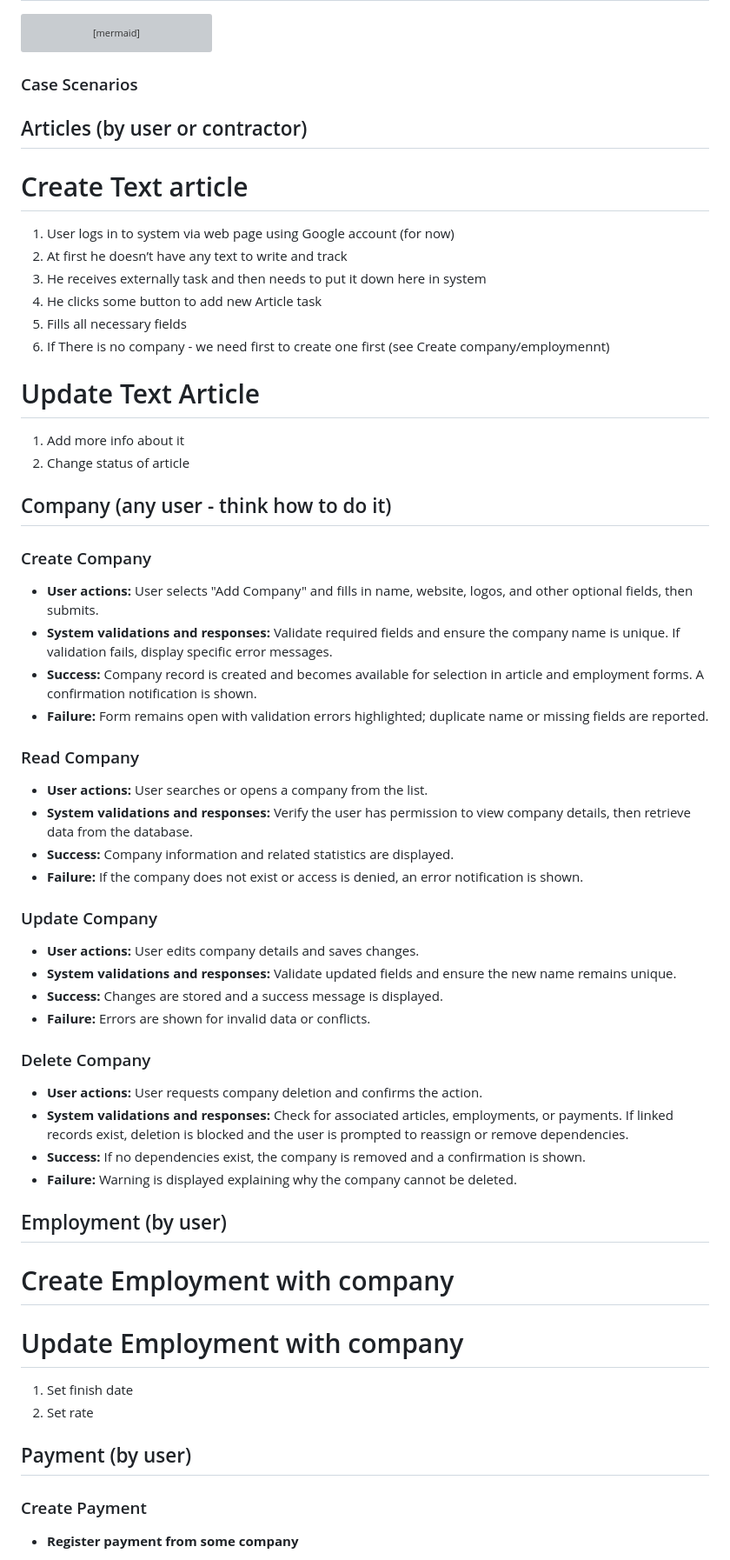
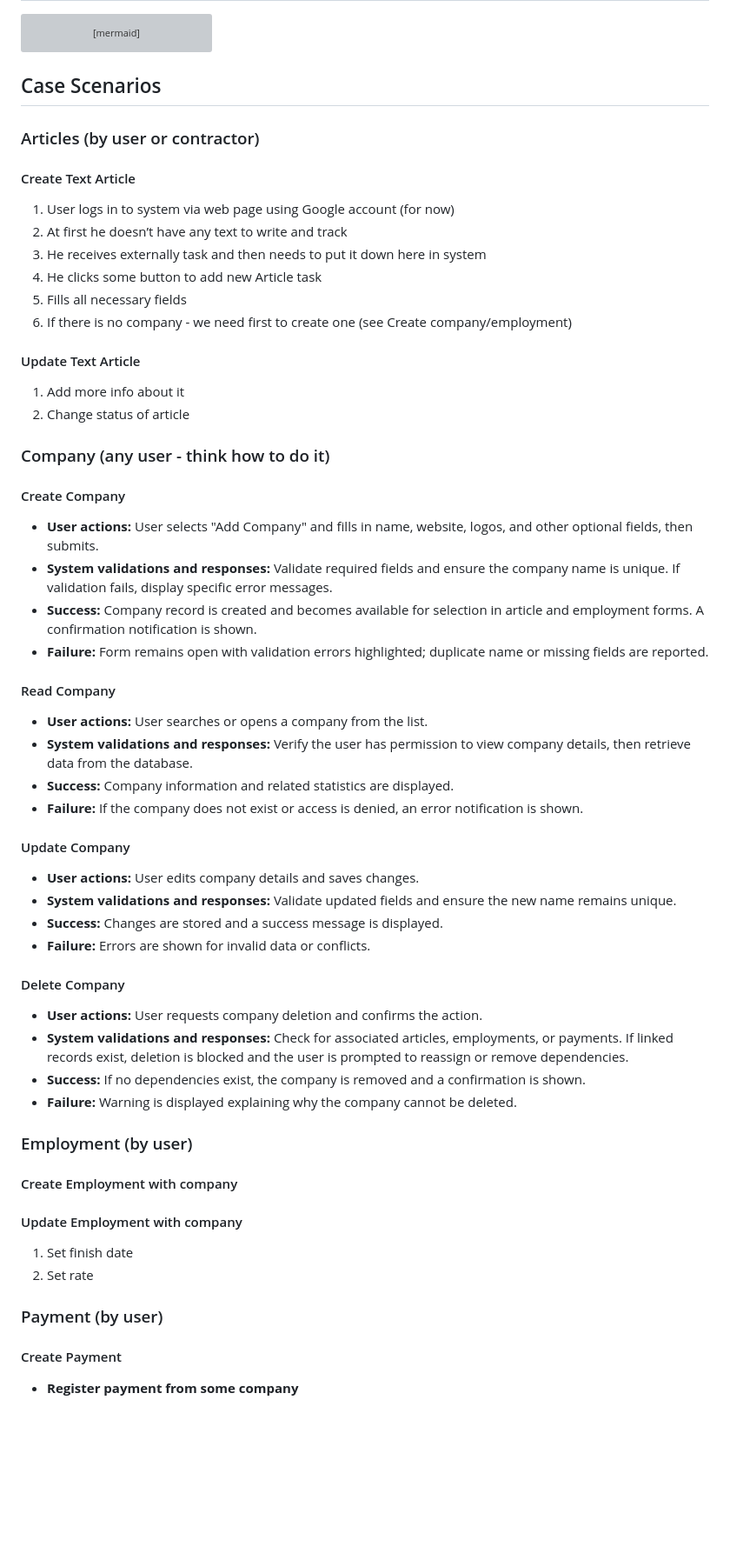
Before and after one commit to Podmev/copy-hopper, a Markdown page: Requirements.md, the part around the change printed below. Shown: that part at 87% size. Drawn GitHub-style; blank space fills up the shorter version; grey boxes are pictures that could not be loaded.

Commit message:
docs: add style guide and normalize requirements

````diff
--- a/Requirements.md
+++ b/Requirements.md
@@ -263,62 +310,67 @@ erDiagram
     Article ||--o{ Chats : discussion
 ```
 
-### Case Scenarios
+## Case Scenarios
 
-## Articles (by user or contractor)
+### Articles (by user or contractor)
 
-# Create Text article
+#### Create Text Article
 
 1. User logs in to system via web page using Google account (for now)
 2. At first he doesn’t have any text to write and track
 3. He receives externally task and then needs to put it down here in system
 4. He clicks some button to add new Article task
 5. Fills all necessary fields
-6. If There is no company \- we need first to create one first (see Create company/employmennt)
+6. If there is no company - we need first to create one (see Create company/employment)
 
-# Update Text Article
+#### Update Text Article
 
 1. Add more info about it
 2. Change status of article
 
-## Company (any user - think how to do it)
+### Company (any user - think how to do it)
 
-### Create Company
+#### Create Company
+
 - **User actions:** User selects "Add Company" and fills in name, website, logos, and other optional fields, then submits.
 - **System validations and responses:** Validate required fields and ensure the company name is unique. If validation fails, display specific error messages.
 - **Success:** Company record is created and becomes available for selection in article and employment forms. A confirmation notification is shown.
 - **Failure:** Form remains open with validation errors highlighted; duplicate name or missing fields are reported.
 
-### Read Company
+#### Read Company
+
 - **User actions:** User searches or opens a company from the list.
 - **System validations and responses:** Verify the user has permission to view company details, then retrieve data from the database.
 - **Success:** Company information and related statistics are displayed.
 - **Failure:** If the company does not exist or access is denied, an error notification is shown.
 
-### Update Company
+#### Update Company
+
 - **User actions:** User edits company details and saves changes.
 - **System validations and responses:** Validate updated fields and ensure the new name remains unique.
 - **Success:** Changes are stored and a success message is displayed.
 - **Failure:** Errors are shown for invalid data or conflicts.
 
-### Delete Company
+#### Delete Company
+
 - **User actions:** User requests company deletion and confirms the action.
 - **System validations and responses:** Check for associated articles, employments, or payments. If linked records exist, deletion is blocked and the user is prompted to reassign or remove dependencies.
 - **Success:** If no dependencies exist, the company is removed and a confirmation is shown.
 - **Failure:** Warning is displayed explaining why the company cannot be deleted.
 
-## Employment (by user)
+### Employment (by user)
 
-# Create Employment with company
+#### Create Employment with company
 
-# Update Employment with company
+#### Update Employment with company
 
 1. Set finish date
 2. Set rate
 
-## Payment (by user)
+### Payment (by user)
 
-### Create Payment
+#### Create Payment
+
 - **Register payment from some company**
   - **User actions:** User selects the hiring company, inputs amount, date, and related article, then submits.
   - **System validations and responses:** Ensure the company exists, amount is positive, article belongs to the user, and all required fields are filled. Display validation errors for any issues.
````
Also changed, not shown: other parts of Requirements.md (+106 -34 lines).
